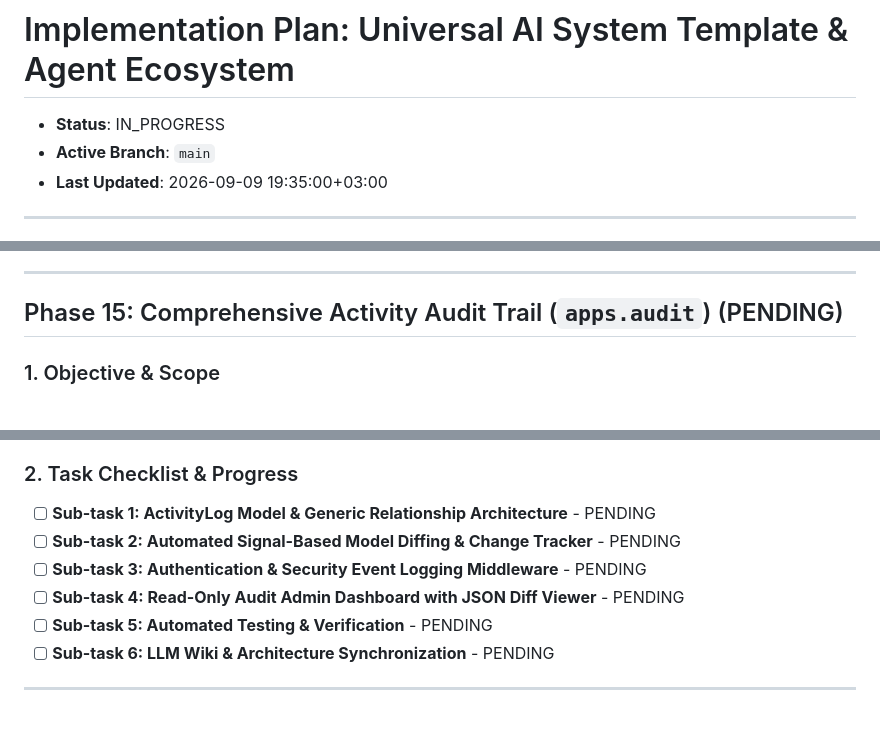
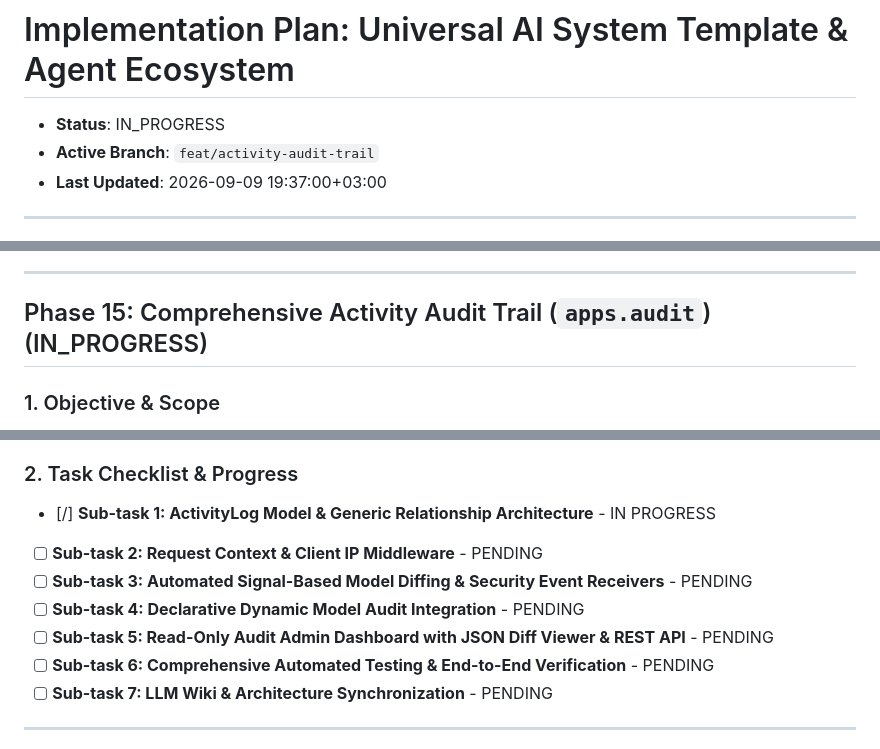
Before and after one commit to devalees/ai_system_template, a Markdown page: docs/plans/active_plan.md, 3 parts joined by grey strips. Drawn GitHub-style; blank space fills up the shorter version.

Commit message:
docs(plan): initialize Phase 15 on feat/activity-audit-trail and start sub-task 1

```diff
--- a/docs/plans/active_plan.md
+++ b/docs/plans/active_plan.md
@@ -1,8 +1,8 @@
 # Implementation Plan: Universal AI System Template & Agent Ecosystem
 
 - **Status**: IN_PROGRESS <!-- PENDING | IN_PROGRESS | COMPLETED -->
-- **Active Branch**: `main`
-- **Last Updated**: 2026-09-09 19:35:00+03:00
+- **Active Branch**: `feat/activity-audit-trail`
+- **Last Updated**: 2026-09-09 19:37:00+03:00
 
 ---
 
@@ -514,7 +514,7 @@ Implement multi-tenant data isolation and workspace management to support B2B Sa
 
 ---
 
-## Phase 15: Comprehensive Activity Audit Trail (`apps.audit`) (PENDING)
+## Phase 15: Comprehensive Activity Audit Trail (`apps.audit`) (IN_PROGRESS)
 
 ### 1. Objective & Scope
 Build an enterprise-grade, immutable activity audit trail tracking human, bot service account, and system actions for compliance (SOC2, GDPR, ISO 27001):
@@ -525,12 +525,13 @@ Build an enterprise-grade, immutable activity audit trail tracking human, bot se
   - Security event logging (login failures, password resets, permission changes).
 
 ### 2. Task Checklist & Progress
-- [ ] **Sub-task 1: ActivityLog Model & Generic Relationship Architecture** - PENDING
-- [ ] **Sub-task 2: Automated Signal-Based Model Diffing & Change Tracker** - PENDING
-- [ ] **Sub-task 3: Authentication & Security Event Logging Middleware** - PENDING
-- [ ] **Sub-task 4: Read-Only Audit Admin Dashboard with JSON Diff Viewer** - PENDING
-- [ ] **Sub-task 5: Automated Testing & Verification** - PENDING
-- [ ] **Sub-task 6: LLM Wiki & Architecture Synchronization** - PENDING
+- [/] **Sub-task 1: ActivityLog Model & Generic Relationship Architecture** - IN PROGRESS
+- [ ] **Sub-task 2: Request Context & Client IP Middleware** - PENDING
+- [ ] **Sub-task 3: Automated Signal-Based Model Diffing & Security Event Receivers** - PENDING
+- [ ] **Sub-task 4: Declarative Dynamic Model Audit Integration** - PENDING
+- [ ] **Sub-task 5: Read-Only Audit Admin Dashboard with JSON Diff Viewer & REST API** - PENDING
+- [ ] **Sub-task 6: Comprehensive Automated Testing & End-to-End Verification** - PENDING
+- [ ] **Sub-task 7: LLM Wiki & Architecture Synchronization** - PENDING
 
 ---
 
```
Also changed, not shown: other parts of docs/plans/active_plan.md (+1 -1 lines).
